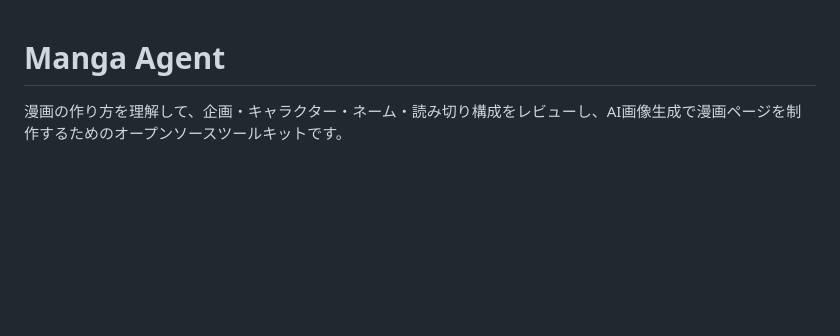
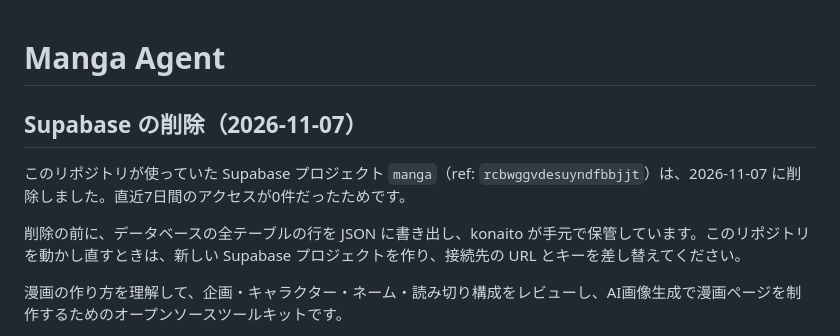
Before and after one commit to konaito/manga-agent, a Markdown page: README.md, the part around the change. Drawn GitHub-style; blank space fills up the shorter version.

Commit message:
docs: Supabase プロジェクトを削除したことを README に記録

```diff
--- a/README.md
+++ b/README.md
@@ -1,4 +1,10 @@
 # Manga Agent
+
+## Supabase の削除（2026-11-07）
+
+このリポジトリが使っていた Supabase プロジェクト `manga`（ref: `rcbwggvdesuyndfbbjjt`）は、2026-11-07 に削除しました。直近7日間のアクセスが0件だったためです。
+
+削除の前に、データベースの全テーブルの行を JSON に書き出し、konaito が手元で保管しています。このリポジトリを動かし直すときは、新しい Supabase プロジェクトを作り、接続先の URL とキーを差し替えてください。
 
 漫画の作り方を理解して、企画・キャラクター・ネーム・読み切り構成をレビューし、AI画像生成で漫画ページを制作するためのオープンソースツールキットです。
 
```
